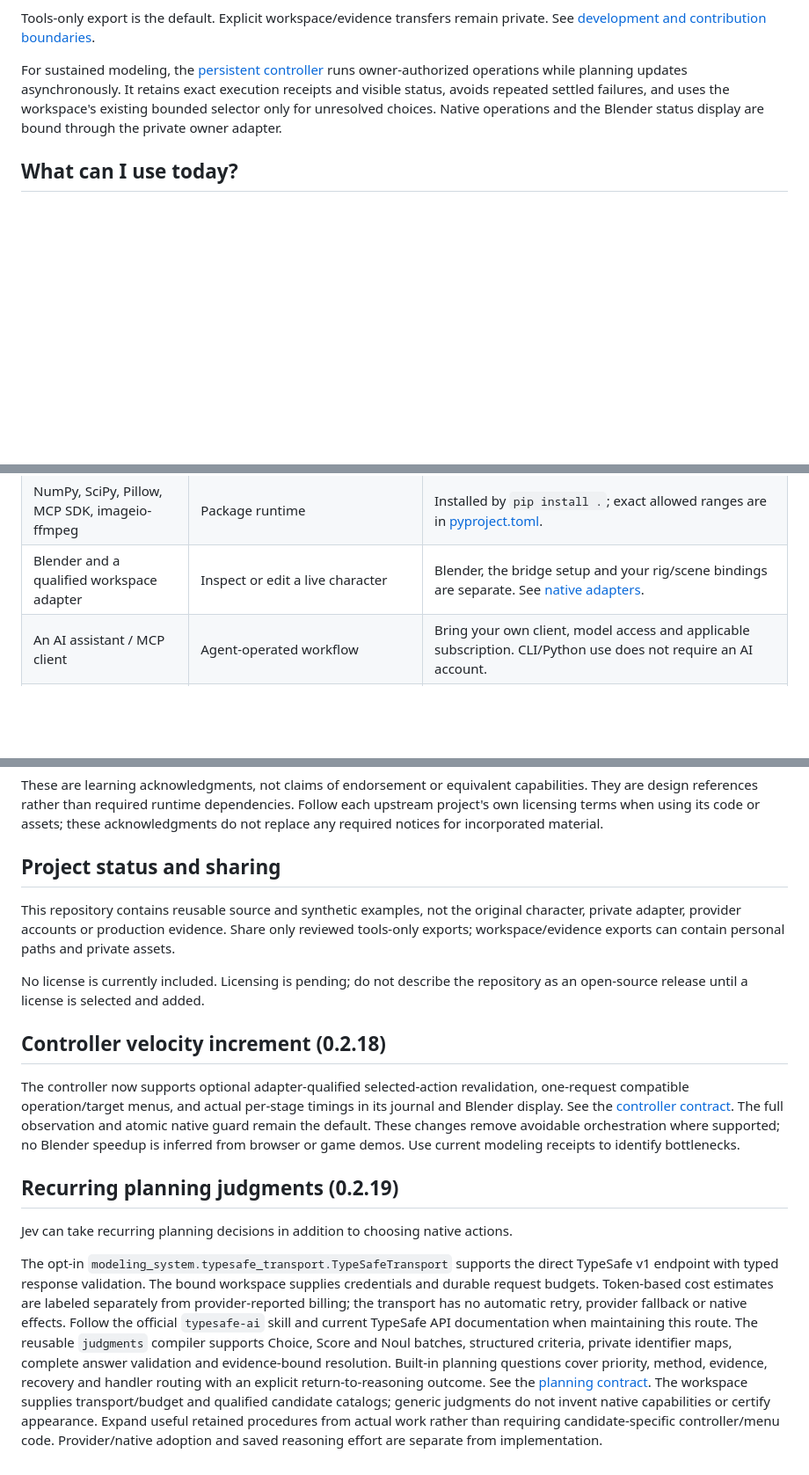
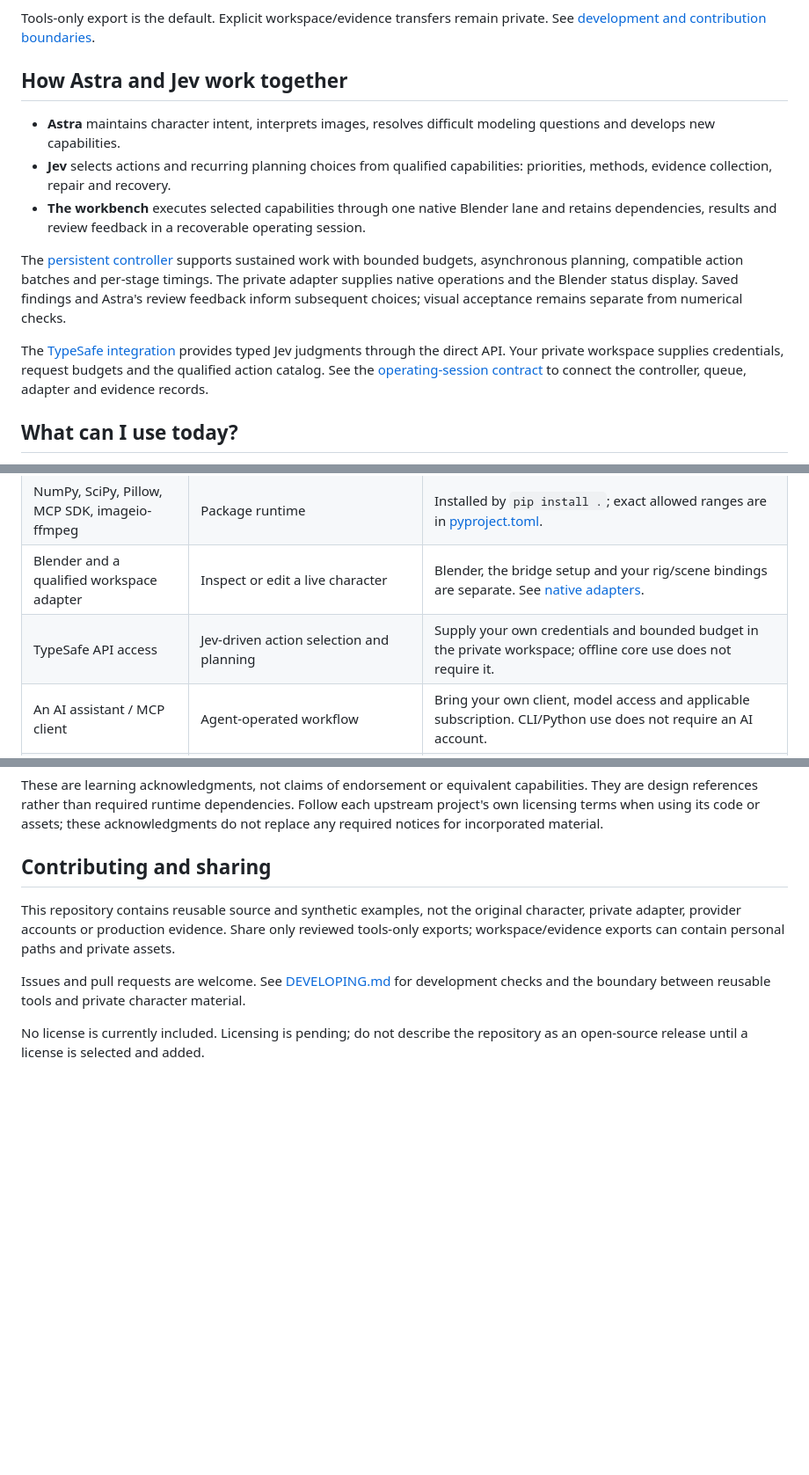
Before and after one commit to suterusu-desu/modeling-workbench, a Markdown page: README.md, 3 parts joined by grey strips. Shown at 88% size. Drawn GitHub-style; blank space fills up the shorter version.

Commit message:
Make README a current user guide rather than a development log

```diff
--- a/README.md
+++ b/README.md
@@ -17,7 +17,15 @@ Python, CLI and MCP expose the same core. Native Blender operations require a se
 
 Tools-only export is the default. Explicit workspace/evidence transfers remain private. See [development and contribution boundaries](DEVELOPING.md).
 
-For sustained modeling, the [persistent controller](modeling_system/plugin/skills/modeling-workbench/references/controller.md) runs owner-authorized operations while planning updates asynchronously. It retains exact execution receipts and visible status, avoids repeated settled failures, and uses the workspace's existing bounded selector only for unresolved choices. Native operations and the Blender status display are bound through the private owner adapter.
+## How Astra and Jev work together
+
+- **Astra** maintains character intent, interprets images, resolves difficult modeling questions and develops new capabilities.
+- **Jev** selects actions and recurring planning choices from qualified capabilities: priorities, methods, evidence collection, repair and recovery.
+- **The workbench** executes selected capabilities through one native Blender lane and retains dependencies, results and review feedback in a recoverable operating session.
+
+The [persistent controller](modeling_system/plugin/skills/modeling-workbench/references/controller.md) supports sustained work with bounded budgets, asynchronous planning, compatible action batches and per-stage timings. The private adapter supplies native operations and the Blender status display. Saved findings and Astra's review feedback inform subsequent choices; visual acceptance remains separate from numerical checks.
+
+The [TypeSafe integration](modeling_system/plugin/skills/modeling-workbench/references/judgments.md) provides typed Jev judgments through the direct API. Your private workspace supplies credentials, request budgets and the qualified action catalog. See the [operating-session contract](modeling_system/plugin/skills/modeling-workbench/references/operating-session.md) to connect the controller, queue, adapter and evidence records.
 
 ## What can I use today?
 
@@ -42,6 +50,7 @@ An assistant can use the same core through Python, CLI or MCP. The method still
 | Python 3.12+ | Install and run the core | Install separately; use a virtual environment. |
 | NumPy, SciPy, Pillow, MCP SDK, imageio-ffmpeg | Package runtime | Installed by `pip install .`; exact allowed ranges are in [pyproject.toml](pyproject.toml). |
 | Blender and a qualified workspace adapter | Inspect or edit a live character | Blender, the bridge setup and your rig/scene bindings are separate. See [native adapters](modeling_system/plugin/skills/modeling-workbench/references/native-adapters.md). |
+| TypeSafe API access | Jev-driven action selection and planning | Supply your own credentials and bounded budget in the private workspace; offline core use does not require it. |
 | An AI assistant / MCP client | Agent-operated workflow | Bring your own client, model access and applicable subscription. CLI/Python use does not require an AI account. |
 | Image generation or editing service | Create new character/pose/detail reference images | Optional external service. Bring a supported transport and account; existing artwork can also supply references. No image model or credits are bundled. |
 | Tripo Studio | Reconstruct generated 3D guides in the documented Tripo route | Optional external service with your own account and authorized credits. The package records and checks jobs; it does not operate the website by itself. |
@@ -62,38 +71,10 @@ We studied these adjacent projects while developing the workflow and reusable to
 
 These are learning acknowledgments, not claims of endorsement or equivalent capabilities. They are design references rather than required runtime dependencies. Follow each upstream project's own licensing terms when using its code or assets; these acknowledgments do not replace any required notices for incorporated material.
 
-## Project status and sharing
+## Contributing and sharing
 
 This repository contains reusable source and synthetic examples, not the original character, private adapter, provider accounts or production evidence. Share only reviewed tools-only exports; workspace/evidence exports can contain personal paths and private assets.
 
+Issues and pull requests are welcome. See [DEVELOPING.md](DEVELOPING.md) for development checks and the boundary between reusable tools and private character material.
+
 No license is currently included. Licensing is pending; do not describe the repository as an open-source release until a license is selected and added.
-
-## Controller velocity increment (0.2.18)
-
-The controller now supports optional adapter-qualified selected-action revalidation,
-one-request compatible operation/target menus, and actual per-stage timings in
-its journal and Blender display. See the [controller contract](modeling_system/plugin/skills/modeling-workbench/references/controller.md).
-The full observation and atomic native guard remain the default. These changes
-remove avoidable orchestration where supported; no Blender speedup is inferred
-from browser or game demos. Use current modeling receipts to identify bottlenecks.
-
-## Recurring planning judgments (0.2.19)
-
-Jev can take recurring planning decisions in addition to choosing native actions.
-
-The opt-in `modeling_system.typesafe_transport.TypeSafeTransport` supports the
-direct TypeSafe v1 endpoint with typed response validation. The bound workspace
-supplies credentials and durable request budgets. Token-based cost estimates are
-labeled separately from provider-reported billing; the transport has no automatic
-retry, provider fallback or native effects. Follow the official `typesafe-ai`
-skill and current TypeSafe API documentation when maintaining this route.
-The reusable `judgments` compiler supports Choice, Score and Noul batches, structured
-criteria, private identifier maps, complete answer validation and evidence-bound
-resolution. Built-in planning questions cover priority, method, evidence, recovery
-and handler routing with an explicit return-to-reasoning outcome. See the
-[planning contract](modeling_system/plugin/skills/modeling-workbench/references/judgments.md).
-The workspace supplies transport/budget and qualified candidate catalogs; generic
-judgments do not invent native capabilities or certify appearance. Expand useful
-retained procedures from actual work rather than requiring candidate-specific
-controller/menu code. Provider/native adoption and saved reasoning effort are
-separate from implementation.
```
